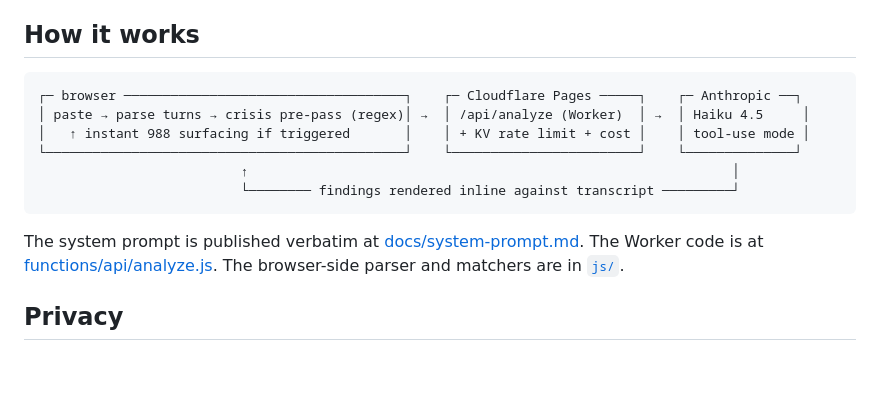
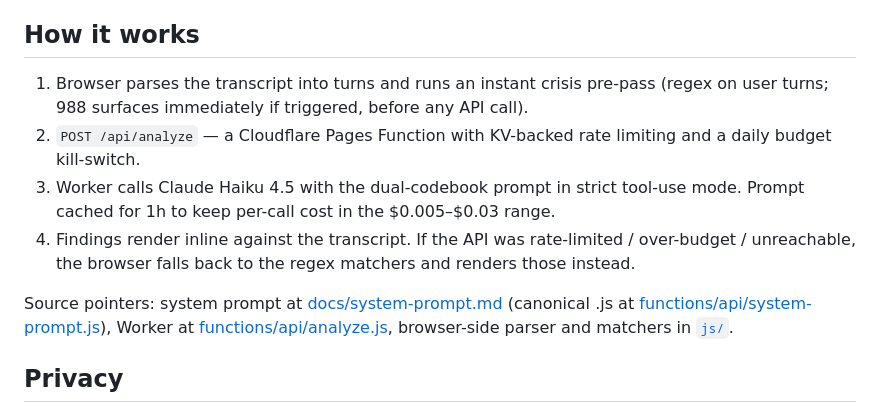
Before and after one commit to justinstimatze/ismyaialive, a Markdown page: README.md, the part around the change. Drawn GitHub-style; blank space fills up the shorter version.

Commit message:
README: replace janky ASCII diagram with a prose flow

````diff
--- a/README.md
+++ b/README.md
@@ -25,16 +25,12 @@ Allan Brooks, a corporate recruiter near Toronto, spent 300 hours over 21 days i
 
 ## How it works
 
-```
-┌─ browser ────────────────────────────────────┐    ┌─ Cloudflare Pages ─────┐    ┌─ Anthropic ──┐
-│ paste → parse turns → crisis pre-pass (regex)│ →  │ /api/analyze (Worker)  │ →  │ Haiku 4.5     │
-│   ↑ instant 988 surfacing if triggered       │    │ + KV rate limit + cost │    │ tool-use mode │
-└──────────────────────────────────────────────┘    └────────────────────────┘    └──────────────┘
-                          ↑                                                              │
-                          └──────── findings rendered inline against transcript ─────────┘
-```
+1. Browser parses the transcript into turns and runs an instant crisis pre-pass (regex on user turns; 988 surfaces immediately if triggered, before any API call).
+2. `POST /api/analyze` — a Cloudflare Pages Function with KV-backed rate limiting and a daily budget kill-switch.
+3. Worker calls Claude Haiku 4.5 with the dual-codebook prompt in strict tool-use mode. Prompt cached for 1h to keep per-call cost in the $0.005–$0.03 range.
+4. Findings render inline against the transcript. If the API was rate-limited / over-budget / unreachable, the browser falls back to the regex matchers and renders those instead.
 
-The system prompt is published verbatim at [docs/system-prompt.md](docs/system-prompt.md). The Worker code is at [functions/api/analyze.js](functions/api/analyze.js). The browser-side parser and matchers are in [`js/`](js/).
+Source pointers: system prompt at [docs/system-prompt.md](docs/system-prompt.md) (canonical .js at [functions/api/system-prompt.js](functions/api/system-prompt.js)), Worker at [functions/api/analyze.js](functions/api/analyze.js), browser-side parser and matchers in [`js/`](js/).
 
 ## Privacy
 
````
